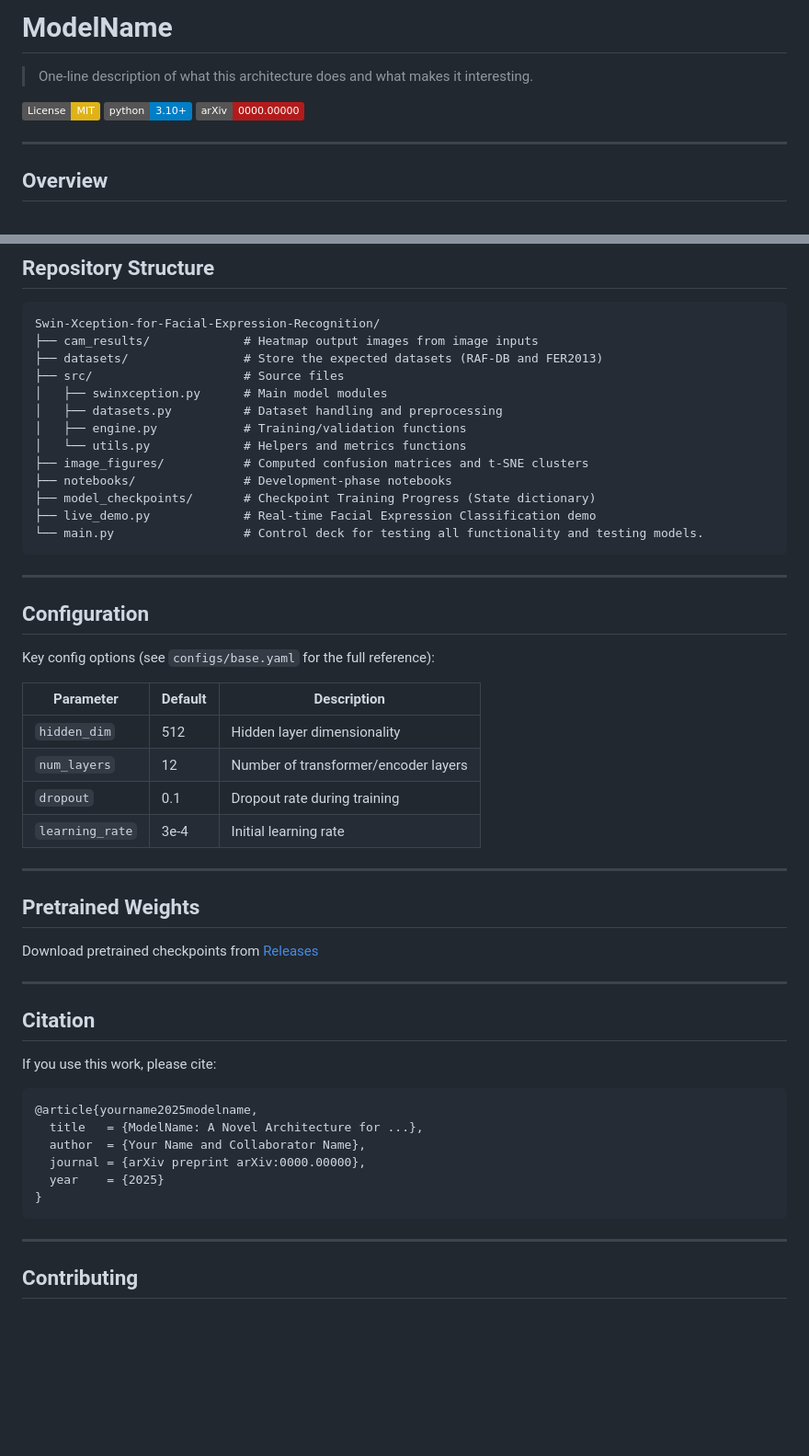
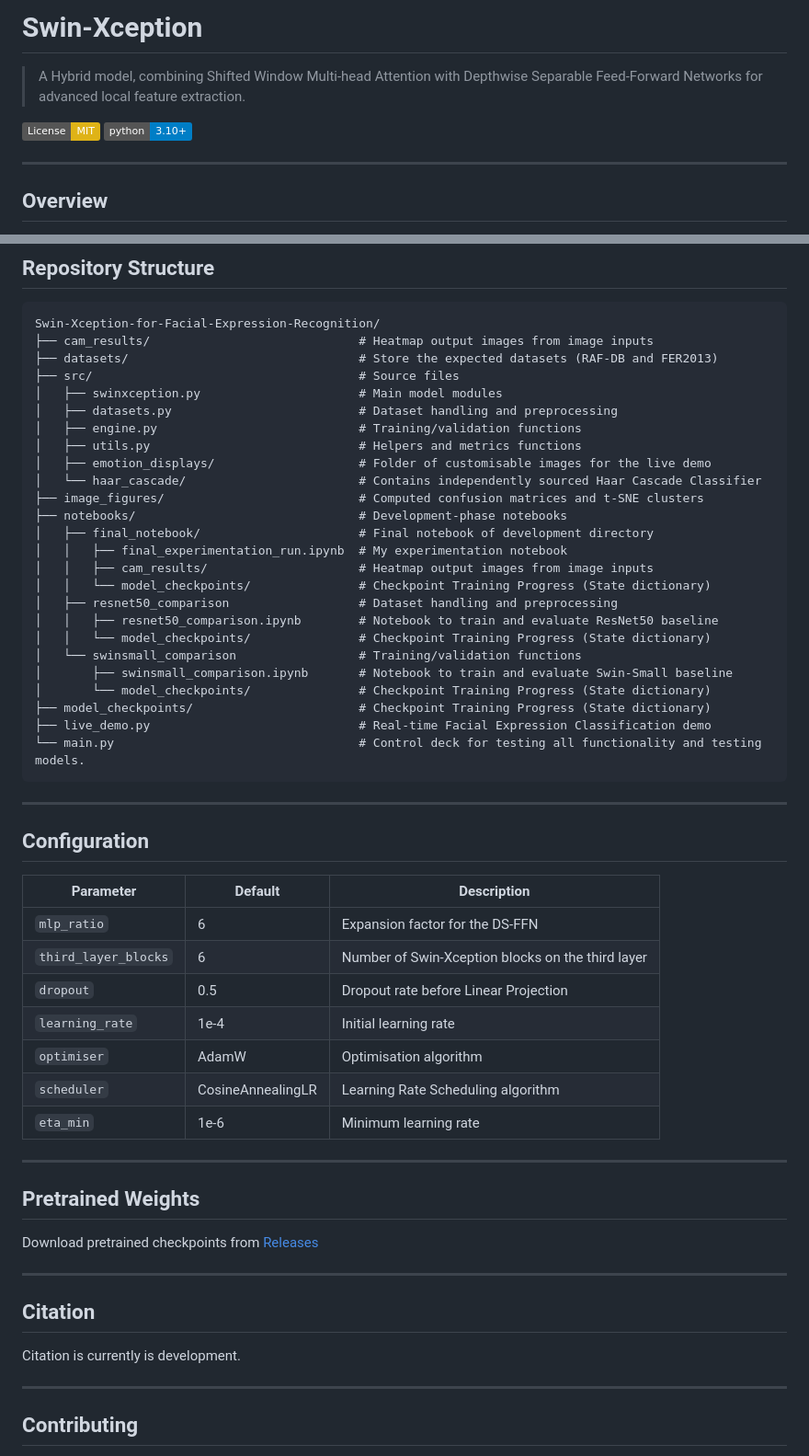
Before and after one commit to Aura4G/Swin-Xception-for-Facial-Expression-Recognition, a Markdown page: README.md, 2 parts joined by grey strips. Shown at 92% size. Rendered like a GitHub page; badges without logos; blank space fills up the shorter version.

````diff
--- a/README.md
+++ b/README.md
@@ -1,10 +1,9 @@
-# ModelName
+# Swin-Xception
 
-> One-line description of what this architecture does and what makes it interesting.
+> A Hybrid model, combining Shifted Window Multi-head Attention with Depthwise Separable Feed-Forward Networks for advanced local feature extraction.
 
 [![License: MIT](https://img.shields.io/badge/License-MIT-yellow.svg)](LICENSE)
 [![Python](https://img.shields.io/badge/python-3.10%2B-blue)](https://www.python.org/)
-[![arXiv](https://img.shields.io/badge/arXiv-0000.00000-b31b1b.svg)](https://arxiv.org/abs/0000.00000)
 
 ---
 
@@ -101,32 +122,46 @@ Results on standard benchmarks (dataset name, split, metric):
 
 ```
 Swin-Xception-for-Facial-Expression-Recognition/
-├── cam_results/             # Heatmap output images from image inputs
-├── datasets/                # Store the expected datasets (RAF-DB and FER2013)
-├── src/                     # Source files
-│   ├── swinxception.py      # Main model modules
-│   ├── datasets.py          # Dataset handling and preprocessing
-│   ├── engine.py            # Training/validation functions
-│   └── utils.py             # Helpers and metrics functions
-├── image_figures/           # Computed confusion matrices and t-SNE clusters
-├── notebooks/               # Development-phase notebooks
-├── model_checkpoints/       # Checkpoint Training Progress (State dictionary)
-├── live_demo.py             # Real-time Facial Expression Classification demo
-└── main.py                  # Control deck for testing all functionality and testing models.
+├── cam_results/                             # Heatmap output images from image inputs
+├── datasets/                                # Store the expected datasets (RAF-DB and FER2013)
+├── src/                                     # Source files
+│   ├── swinxception.py                      # Main model modules
+│   ├── datasets.py                          # Dataset handling and preprocessing
+│   ├── engine.py                            # Training/validation functions
+│   ├── utils.py                             # Helpers and metrics functions
+│   ├── emotion_displays/                    # Folder of customisable images for the live demo
+│   └── haar_cascade/                        # Contains independently sourced Haar Cascade Classifier
+├── image_figures/                           # Computed confusion matrices and t-SNE clusters
+├── notebooks/                               # Development-phase notebooks
+│   ├── final_notebook/                      # Final notebook of development directory
+│   │   ├── final_experimentation_run.ipynb  # My experimentation notebook
+│   │   ├── cam_results/                     # Heatmap output images from image inputs
+│   │   └── model_checkpoints/               # Checkpoint Training Progress (State dictionary)
+│   ├── resnet50_comparison                  # Dataset handling and preprocessing
+│   │   ├── resnet50_comparison.ipynb        # Notebook to train and evaluate ResNet50 baseline
+│   │   └── model_checkpoints/               # Checkpoint Training Progress (State dictionary)
+│   └── swinsmall_comparison                 # Training/validation functions
+│       ├── swinsmall_comparison.ipynb       # Notebook to train and evaluate Swin-Small baseline
+│       └── model_checkpoints/               # Checkpoint Training Progress (State dictionary)
+├── model_checkpoints/                       # Checkpoint Training Progress (State dictionary)
+├── live_demo.py                             # Real-time Facial Expression Classification demo
+└── main.py                                  # Control deck for testing all functionality and testing models.
 ```
 
 ---
 
 ## Configuration
 
-Key config options (see `configs/base.yaml` for the full reference):
-
 | Parameter | Default | Description |
 |-----------|---------|-------------|
-| `hidden_dim` | 512 | Hidden layer dimensionality |
-| `num_layers` | 12 | Number of transformer/encoder layers |
-| `dropout` | 0.1 | Dropout rate during training |
-| `learning_rate` | 3e-4 | Initial learning rate |
+| `mlp_ratio` | 6 | Expansion factor for the DS-FFN |
+| `third_layer_blocks` | 6 | Number of Swin-Xception blocks on the third layer |
+| `dropout` | 0.5 | Dropout rate before Linear Projection |
+| `learning_rate` | 1e-4 | Initial learning rate |
+| `optimiser` | AdamW | Optimisation algorithm |
+| `scheduler` | CosineAnnealingLR | Learning Rate Scheduling algorithm |
+| `eta_min` | 1e-6| Minimum learning rate |
+
 
 ---
 
@@ -138,16 +173,7 @@ Download pretrained checkpoints from [Releases](https://github.com/Aura4G/Swin-X
 
 ## Citation
 
-If you use this work, please cite:
-
-```bibtex
-@article{yourname2025modelname,
-  title   = {ModelName: A Novel Architecture for ...},
-  author  = {Your Name and Collaborator Name},
-  journal = {arXiv preprint arXiv:0000.00000},
-  year    = {2025}
-}
-```
+Citation is currently is development.
 
 ---
 
````
Also changed, not shown: other parts of README.md (+50 -28 lines).
